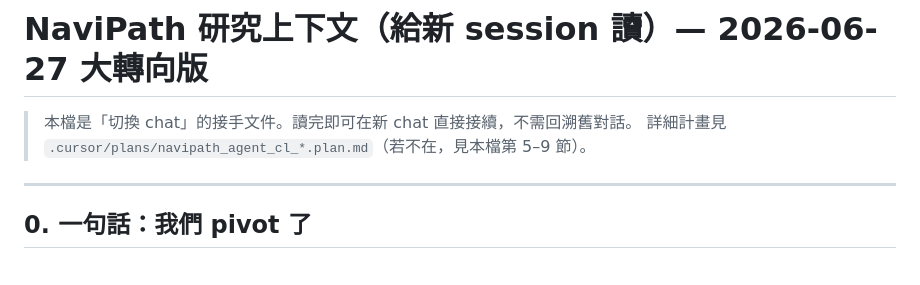
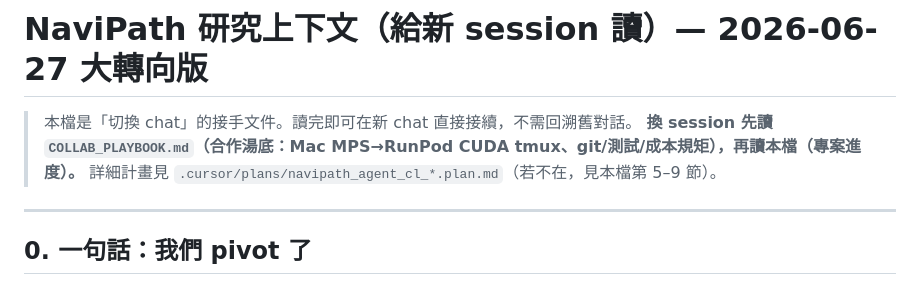
Before and after one commit to AaronHung/navipath, a Markdown page: SESSION_CONTEXT.md, the part around the change. Drawn GitHub-style.

```diff
--- a/SESSION_CONTEXT.md
+++ b/SESSION_CONTEXT.md
@@ -1,6 +1,7 @@
 # NaviPath 研究上下文（給新 session 讀）— 2026-06-27 大轉向版
 
 > 本檔是「切換 chat」的接手文件。讀完即可在新 chat 直接接續，不需回溯舊對話。
+> **換 session 先讀 `COLLAB_PLAYBOOK.md`（合作湯底：Mac MPS→RunPod CUDA tmux、git/測試/成本規矩），再讀本檔（專案進度）。**
 > 詳細計畫見 `.cursor/plans/navipath_agent_cl_*.plan.md`（若不在，見本檔第 5–9 節）。
 
 ---
```
Also changed, not shown: COLLAB_PLAYBOOK.md (added, +135 -0 lines).
